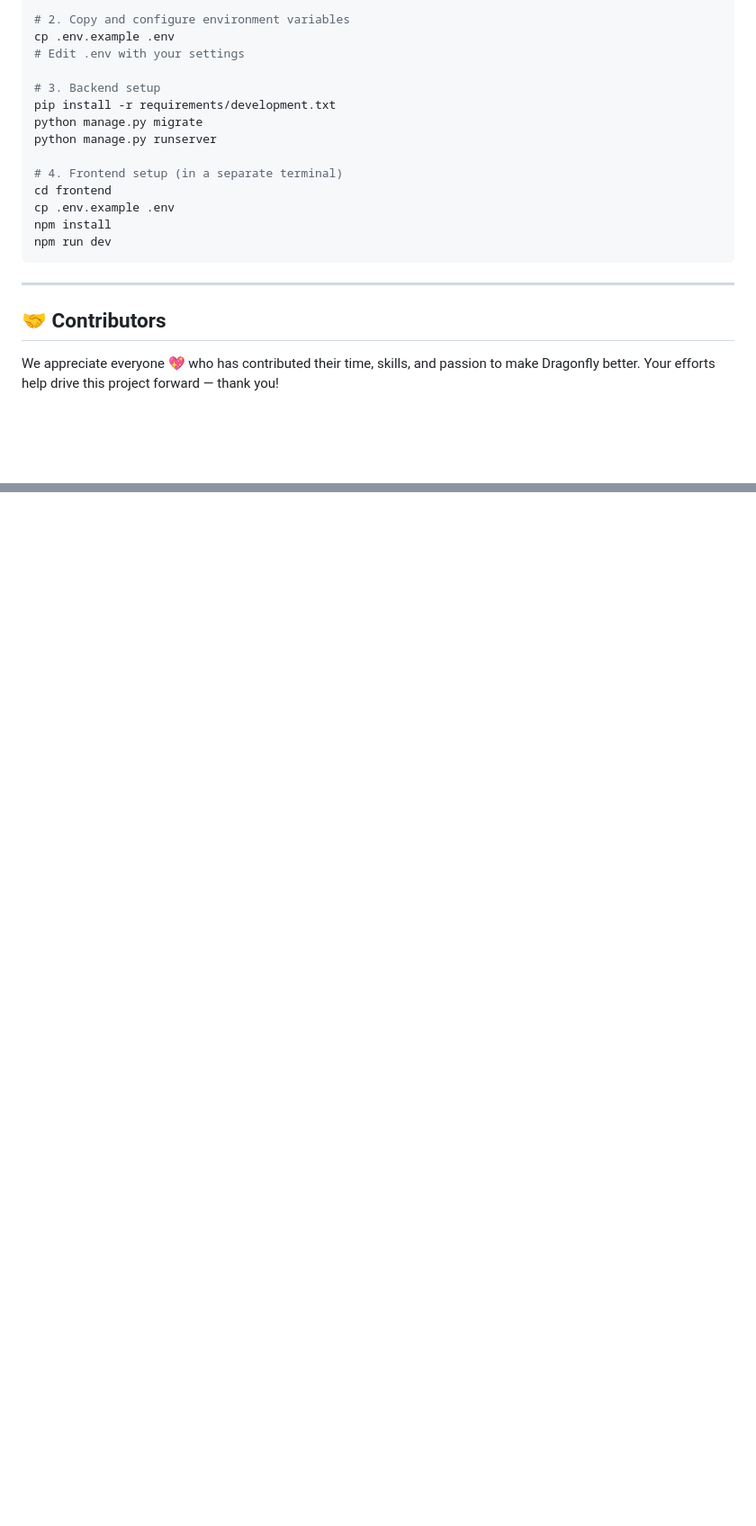
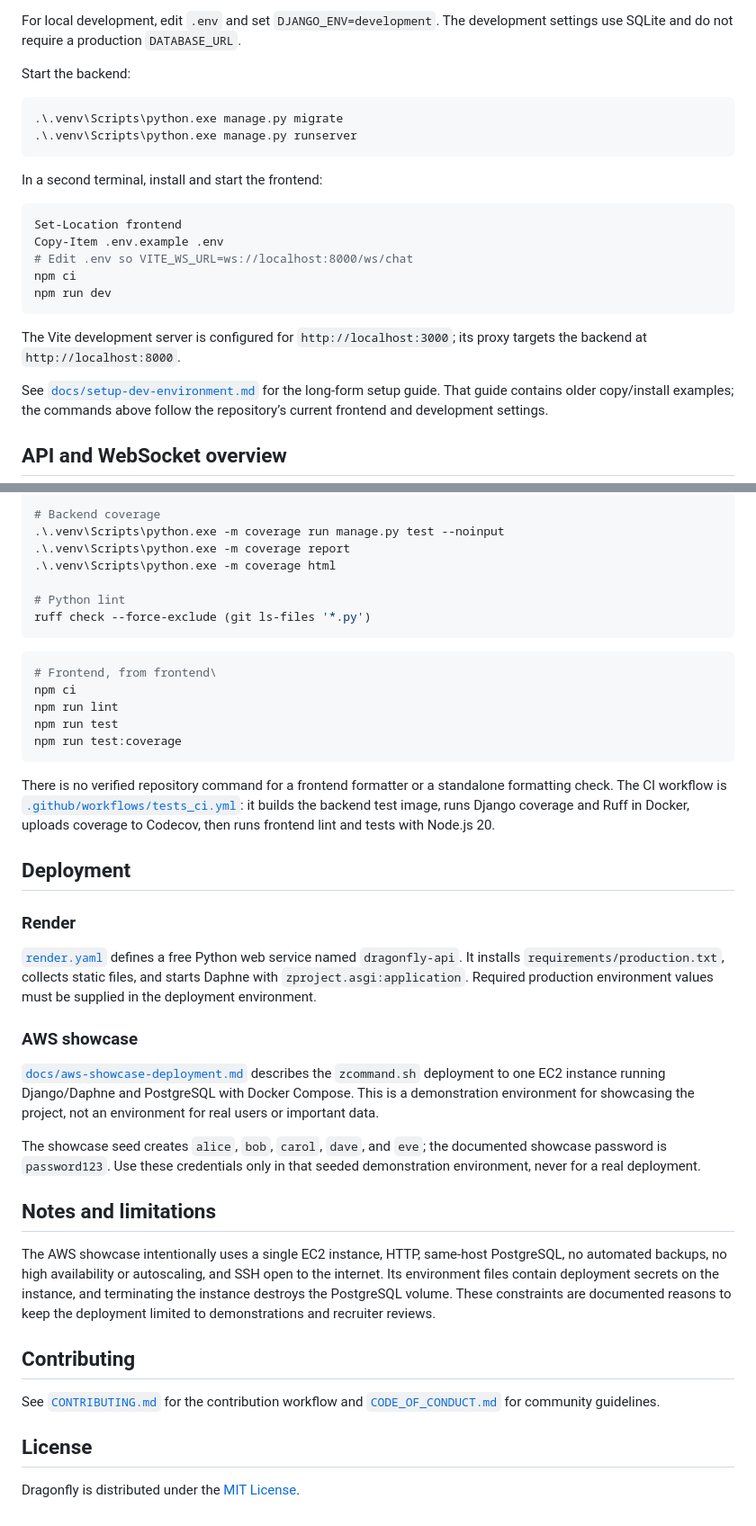
Before and after one commit to jitendra-ky/dragonfly, a Markdown page: README.md, 2 parts joined by grey strips. Shown: that part at 90% size. Drawn GitHub-style; blank space fills up the shorter version.

````diff
--- a/README.md
+++ b/README.md
@@ -167,23 +173,32 @@ cd dragonfly
 
-# 2. Copy and configure environment variables
-cp .env.example .env
-# Edit .env with your settings
+For local development, edit `.env` and set `DJANGO_ENV=development`. The
+development settings use SQLite and do not require a production
+`DATABASE_URL`.
 
-# 3. Backend setup
-pip install -r requirements/development.txt
-python manage.py migrate
-python manage.py runserver
+Start the backend:
 
-# 4. Frontend setup (in a separate terminal)
-cd frontend
-cp .env.example .env
-npm install
+```powershell
+.\.venv\Scripts\python.exe manage.py migrate
+.\.venv\Scripts\python.exe manage.py runserver
+```
+
+In a second terminal, install and start the frontend:
+
+```powershell
+Set-Location frontend
+Copy-Item .env.example .env
+# Edit .env so VITE_WS_URL=ws://localhost:8000/ws/chat
+npm ci
 npm run dev
 ```
 
----
+The Vite development server is configured for `http://localhost:3000`; its
+proxy targets the backend at `http://localhost:8000`.
 
-## 🤝 Contributors
+See [`docs/setup-dev-environment.md`](docs/setup-dev-environment.md) for the
+long-form setup guide. That guide contains older copy/install examples; the
+commands above follow the repository’s current frontend and development
+settings.
 
-We appreciate everyone 💖 who has contributed their time, skills, and passion to make Dragonfly better. Your efforts help drive this project forward — thank you!
+## API and WebSocket overview
 
@@ -211,2 +241,61 @@ For details, see [CONTRIBUTING.md](./CONTRIBUTING.md).
 
-</div>
+# Backend coverage
+.\.venv\Scripts\python.exe -m coverage run manage.py test --noinput
+.\.venv\Scripts\python.exe -m coverage report
+.\.venv\Scripts\python.exe -m coverage html
+
+# Python lint
+ruff check --force-exclude (git ls-files '*.py')
+```
+
+```powershell
+# Frontend, from frontend\
+npm ci
+npm run lint
+npm run test
+npm run test:coverage
+```
+
+There is no verified repository command for a frontend formatter or a
+standalone formatting check. The CI workflow is
+[`.github/workflows/tests_ci.yml`](.github/workflows/tests_ci.yml): it builds
+the backend test image, runs Django coverage and Ruff in Docker, uploads
+coverage to Codecov, then runs frontend lint and tests with Node.js 20.
+
+## Deployment
+
+### Render
+
+[`render.yaml`](render.yaml) defines a free Python web service named
+`dragonfly-api`. It installs `requirements/production.txt`, collects static
+files, and starts Daphne with `zproject.asgi:application`. Required production
+environment values must be supplied in the deployment environment.
+
+### AWS showcase
+
+[`docs/aws-showcase-deployment.md`](docs/aws-showcase-deployment.md) describes
+the `zcommand.sh` deployment to one EC2 instance running Django/Daphne and
+PostgreSQL with Docker Compose. This is a demonstration environment for
+showcasing the project, not an environment for real users or important data.
+
+The showcase seed creates `alice`, `bob`, `carol`, `dave`, and `eve`; the
+documented showcase password is `password123`. Use these credentials only in
+that seeded demonstration environment, never for a real deployment.
+
+## Notes and limitations
+
+The AWS showcase intentionally uses a single EC2 instance, HTTP, same-host
+PostgreSQL, no automated backups, no high availability or autoscaling, and
+SSH open to the internet. Its environment files contain deployment secrets on
+the instance, and terminating the instance destroys the PostgreSQL volume.
+These constraints are documented reasons to keep the deployment limited to
+demonstrations and recruiter reviews.
+
+## Contributing
+
+See [`CONTRIBUTING.md`](CONTRIBUTING.md) for the contribution workflow and
+[`CODE_OF_CONDUCT.md`](CODE_OF_CONDUCT.md) for community guidelines.
+
+## License
+
+Dragonfly is distributed under the [MIT License](LICENSE).
````
Also changed, not shown: other parts of README.md (+154 -133 lines), .github/portfolio-image.png (added), assets/dragonfly-demo.gif (added).
